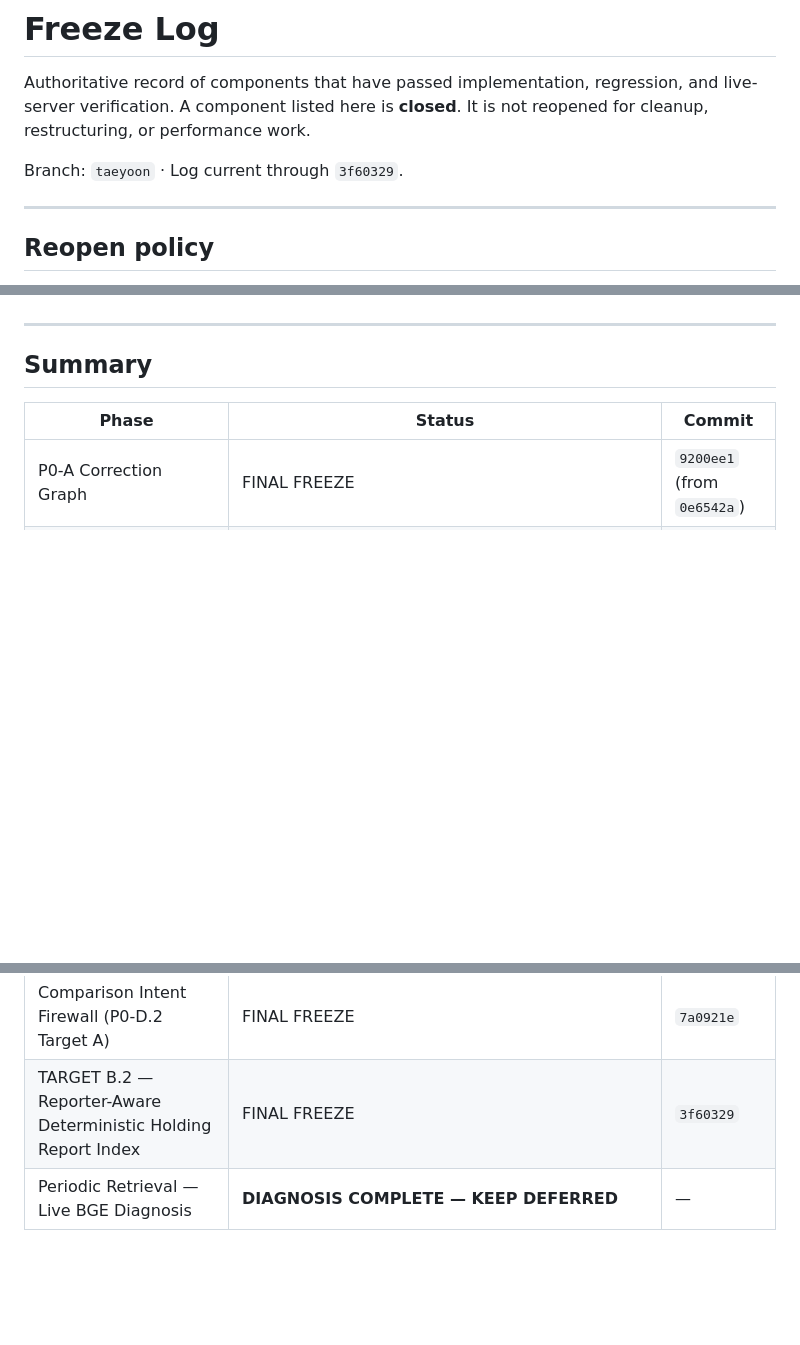
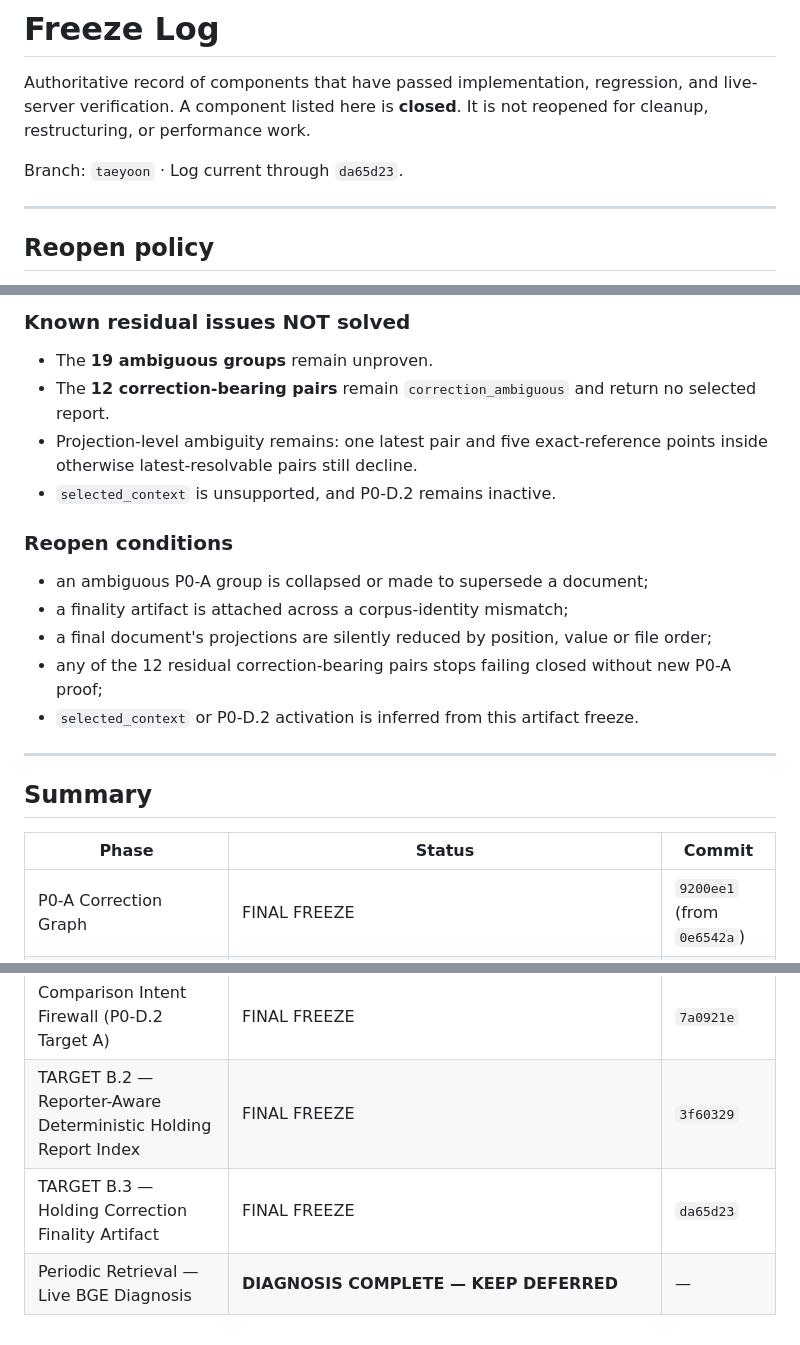
Before and after one commit to TaeYoon0922/Festival, a Markdown page: docs/FREEZE_LOG.md, 3 parts joined by grey strips. Drawn GitHub-style; blank space fills up the shorter version.

```diff
--- a/docs/FREEZE_LOG.md
+++ b/docs/FREEZE_LOG.md
@@ -4,7 +4,7 @@ Authoritative record of components that have passed implementation, regression,
 and live-server verification. A component listed here is **closed**. It is not
 reopened for cleanup, restructuring, or performance work.
 
-Branch: `taeyoon` · Log current through `3f60329`.
+Branch: `taeyoon` · Log current through `da65d23`.
 
 ---
 
@@ -4208,3 +4271,21 @@ by that selected filing. It adds no P0-D.2 production wiring.
+### Known residual issues NOT solved
+
+- The **19 ambiguous groups** remain unproven.
+- The **12 correction-bearing pairs** remain `correction_ambiguous` and return
+  no selected report.
+- Projection-level ambiguity remains: one latest pair and five exact-reference
+  points inside otherwise latest-resolvable pairs still decline.
+- `selected_context` is unsupported, and P0-D.2 remains inactive.
+
+### Reopen conditions
+
+- an ambiguous P0-A group is collapsed or made to supersede a document;
+- a finality artifact is attached across a corpus-identity mismatch;
+- a final document's projections are silently reduced by position, value or
+  file order;
+- any of the 12 residual correction-bearing pairs stops failing closed without
+  new P0-A proof;
+- `selected_context` or P0-D.2 activation is inferred from this artifact freeze.
 
 ---
 
@@ -4234,4 +4315,5 @@ by that selected filing. It adds no P0-D.2 production wiring.
 | HX04 Acquisition Semantics | FINAL FREEZE | `7393842` |
 | Comparison Intent Firewall (P0-D.2 Target A) | FINAL FREEZE | `7a0921e` |
 | TARGET B.2 — Reporter-Aware Deterministic Holding Report Index | FINAL FREEZE | `3f60329` |
+| TARGET B.3 — Holding Correction Finality Artifact | FINAL FREEZE | `da65d23` |
 | Periodic Retrieval — Live BGE Diagnosis | **DIAGNOSIS COMPLETE — KEEP DEFERRED** | — |
```
Also changed, not shown: other parts of docs/FREEZE_LOG.md (+63 -0 lines).
